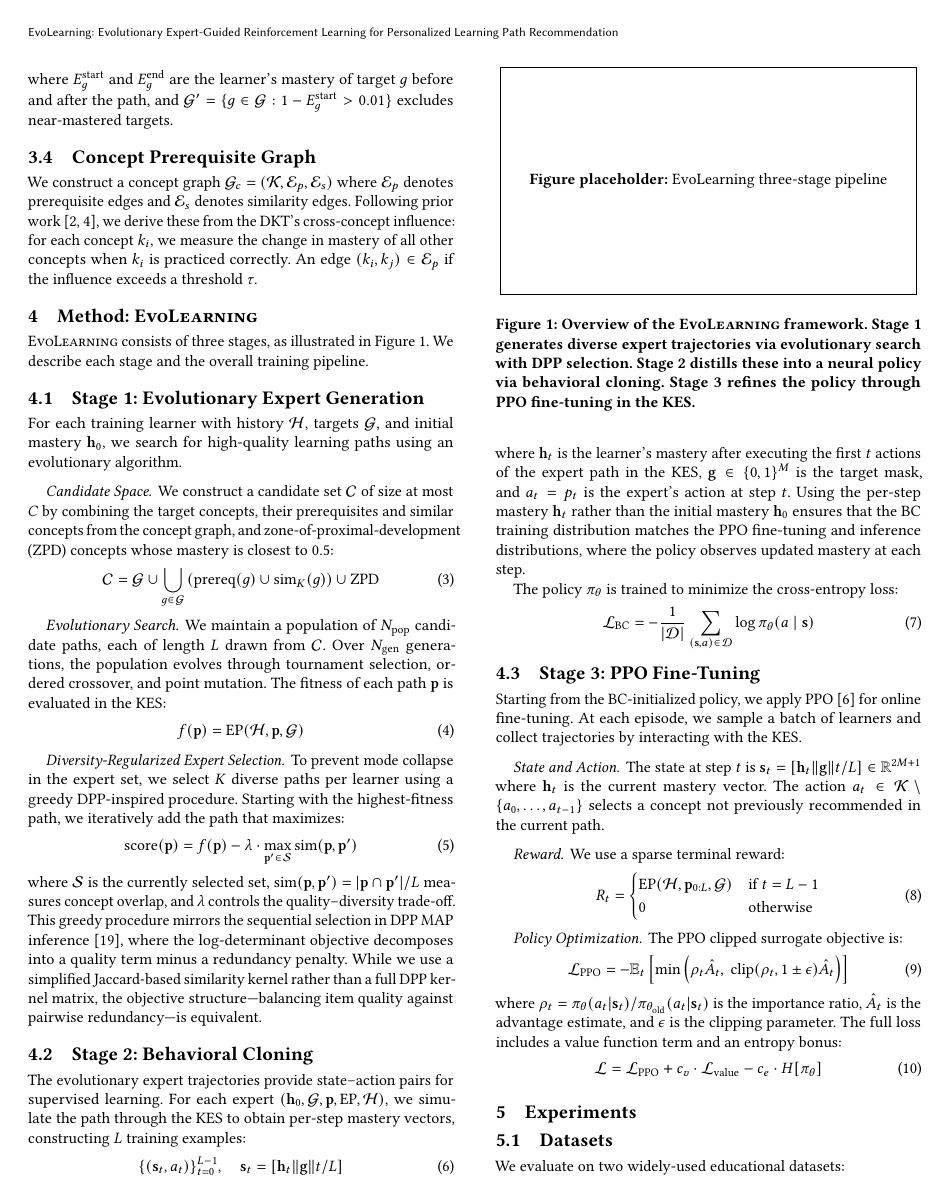
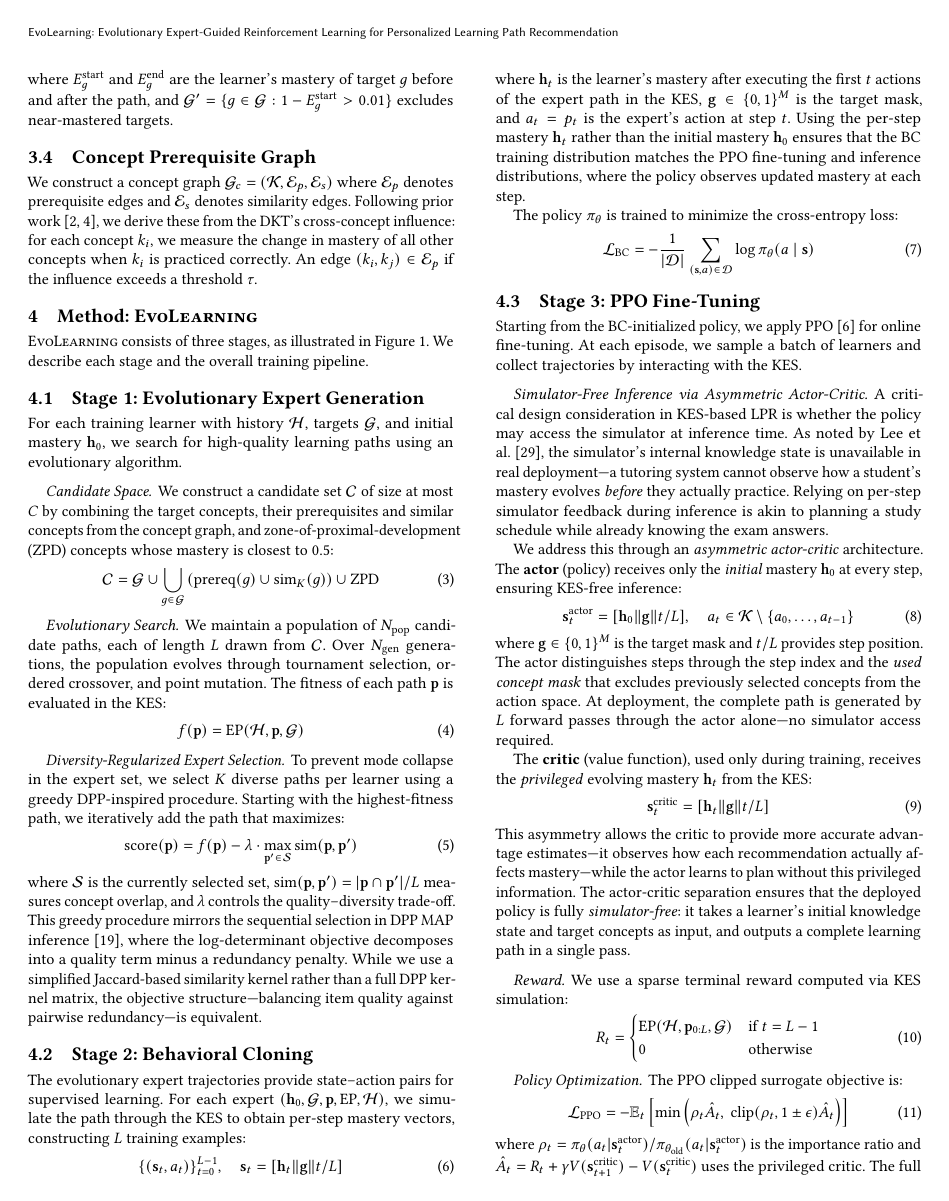
Before and after one commit to g7199/EvoLearning, a LaTeX paper (paper/evolearning.tex): page 3 of 6. Compiled offline with pdfLaTeX.

Commit message:
Paper: asymmetric actor-critic, simulator-free inference, Lee2024 reference
- New paragraph: "Simulator-Free Inference via Asymmetric Actor-Critic"
- Actor state: h0 + target_mask + step/L + used mask (no KES)
- Critic state: ht (privileged, training only)
- Reference Lee et al. 2024: simulator knowledge state unavailable at deployment
- Analogy: "planning a study schedule while knowing exam answers"
- References: 29 total

Co-Authored-By: Claude Opus 4.6 (1M context) <noreply@anthropic.com>

```diff
--- a/paper/evolearning.tex
+++ b/paper/evolearning.tex
@@ -182,9 +182,23 @@ The policy $\pi_\theta$ is trained to minimize the cross-entropy loss:
 
 Starting from the BC-initialized policy, we apply PPO~\cite{schulman2017ppo} for online fine-tuning. At each episode, we sample a batch of learners and collect trajectories by interacting with the KES.
 
-\paragraph{State and Action.} The state at step $t$ is $\mathbf{s}_t = [\mathbf{h}_t \| \mathbf{g} \| t/L] \in \R^{2M+1}$ where $\mathbf{h}_t$ is the current mastery vector. The action $a_t \in \mathcal{K} \setminus \{a_0, \ldots, a_{t-1}\}$ selects a concept not previously recommended in the current path.
+\paragraph{Simulator-Free Inference via Asymmetric Actor-Critic.}
 
-\paragraph{Reward.} We use a sparse terminal reward:
+A critical design consideration in KES-based LPR is whether the policy may access the simulator at inference time. As noted by Lee et al.~\cite{lee2024privileged}, the simulator's internal knowledge state is unavailable in real deployment---a tutoring system cannot observe how a student's mastery evolves \emph{before} they actually practice. Relying on per-step simulator feedback during inference is akin to planning a study schedule while already knowing the exam answers.
+
+We address this through an \emph{asymmetric actor-critic} architecture. The \textbf{actor} (policy) receives only the \emph{initial} mastery $\mathbf{h}_0$ at every step, ensuring KES-free inference:
+\begin{equation}
+    \mathbf{s}_t^{\text{actor}} = [\mathbf{h}_0 \| \mathbf{g} \| t/L], \quad a_t \in \mathcal{K} \setminus \{a_0, \ldots, a_{t-1}\}
+\end{equation}
+where $\mathbf{g} \in \{0,1\}^M$ is the target mask and $t/L$ provides step position. The actor distinguishes steps through the step index and the \emph{used concept mask} that excludes previously selected concepts from the action space. At deployment, the complete path is generated by $L$ forward passes through the actor alone---no simulator access required.
+
+The \textbf{critic} (value function), used only during training, receives the \emph{privileged} evolving mastery $\mathbf{h}_t$ from the KES:
+\begin{equation}
+    \mathbf{s}_t^{\text{critic}} = [\mathbf{h}_t \| \mathbf{g} \| t/L]
+\end{equation}
+This asymmetry allows the critic to provide more accurate advantage estimates---it observes how each recommendation actually affects mastery---while the actor learns to plan without this privileged information. The actor-critic separation ensures that the deployed policy is fully \emph{simulator-free}: it takes a learner's initial knowledge state and target concepts as input, and outputs a complete learning path in a single pass.
+
+\paragraph{Reward.} We use a sparse terminal reward computed via KES simulation:
 \begin{equation}
     R_t = \begin{cases} \ep(\mathcal{H}, \mathbf{p}_{0:L}, \mathcal{G}) & \text{if } t = L-1 \\ 0 & \text{otherwise} \end{cases}
 \end{equation}
@@ -193,7 +207,7 @@ Starting from the BC-initialized policy, we apply PPO~\cite{schulman2017ppo} for
 \begin{equation}
     \mathcal{L}_{\ppo} = -\E_t\left[\min\left(\rho_t \hat{A}_t,\ \text{clip}(\rho_t, 1\pm\epsilon) \hat{A}_t\right)\right]
 \end{equation}
-where $\rho_t = \pi_\theta(a_t|\mathbf{s}_t) / \pi_{\theta_{\text{old}}}(a_t|\mathbf{s}_t)$ is the importance ratio, $\hat{A}_t$ is the advantage estimate, and $\epsilon$ is the clipping parameter. The full loss includes a value function term and an entropy bonus:
+where $\rho_t = \pi_\theta(a_t|\mathbf{s}_t^{\text{actor}}) / \pi_{\theta_{\text{old}}}(a_t|\mathbf{s}_t^{\text{actor}})$ is the importance ratio and $\hat{A}_t = R_t + \gamma V(\mathbf{s}_{t+1}^{\text{critic}}) - V(\mathbf{s}_t^{\text{critic}})$ uses the privileged critic. The full loss includes a value function term and an entropy bonus:
 \begin{equation}
     \mathcal{L} = \mathcal{L}_{\ppo} + c_v \cdot \mathcal{L}_{\text{value}} - c_e \cdot H[\pi_\theta]
 \end{equation}
```
Also changed, not shown: paper/evolearning.tex (5 more changed lines).
